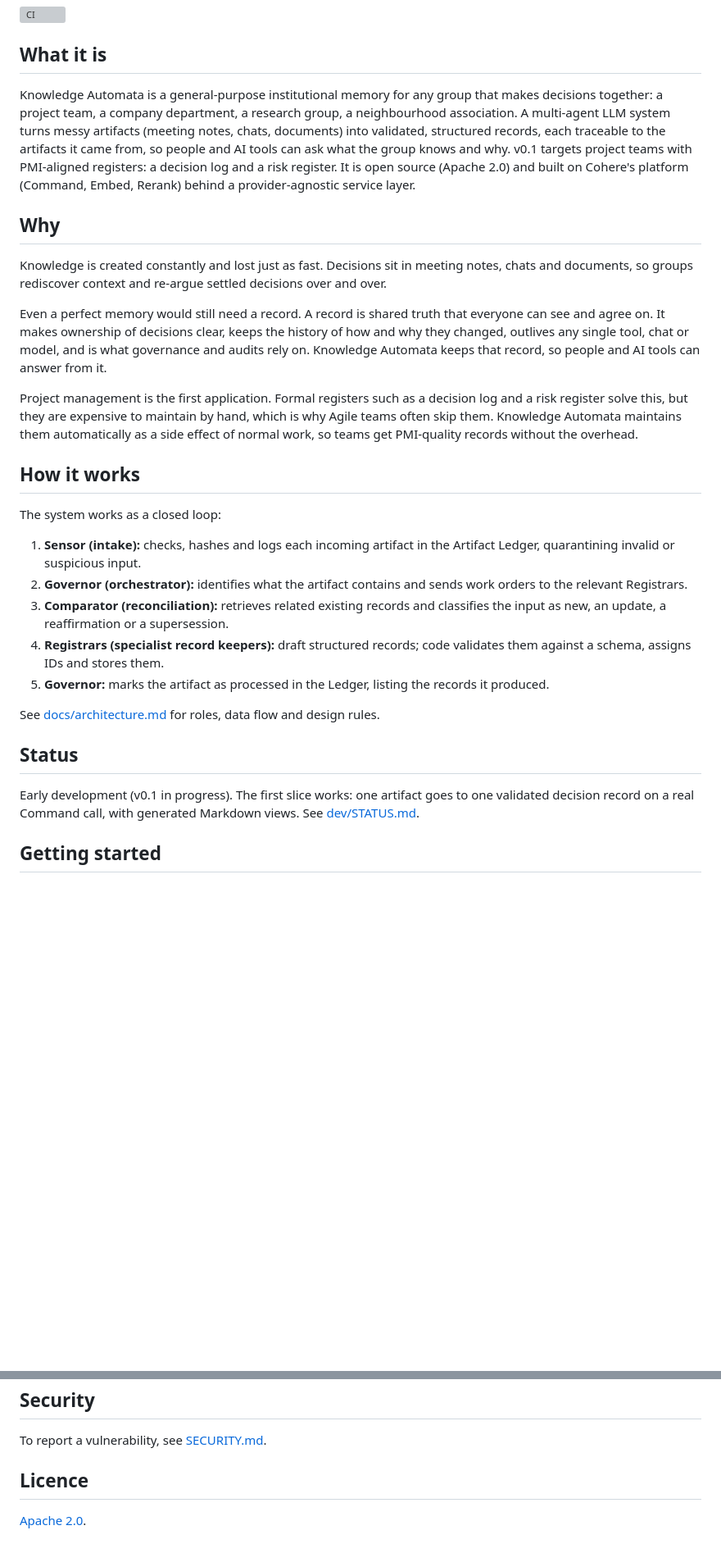
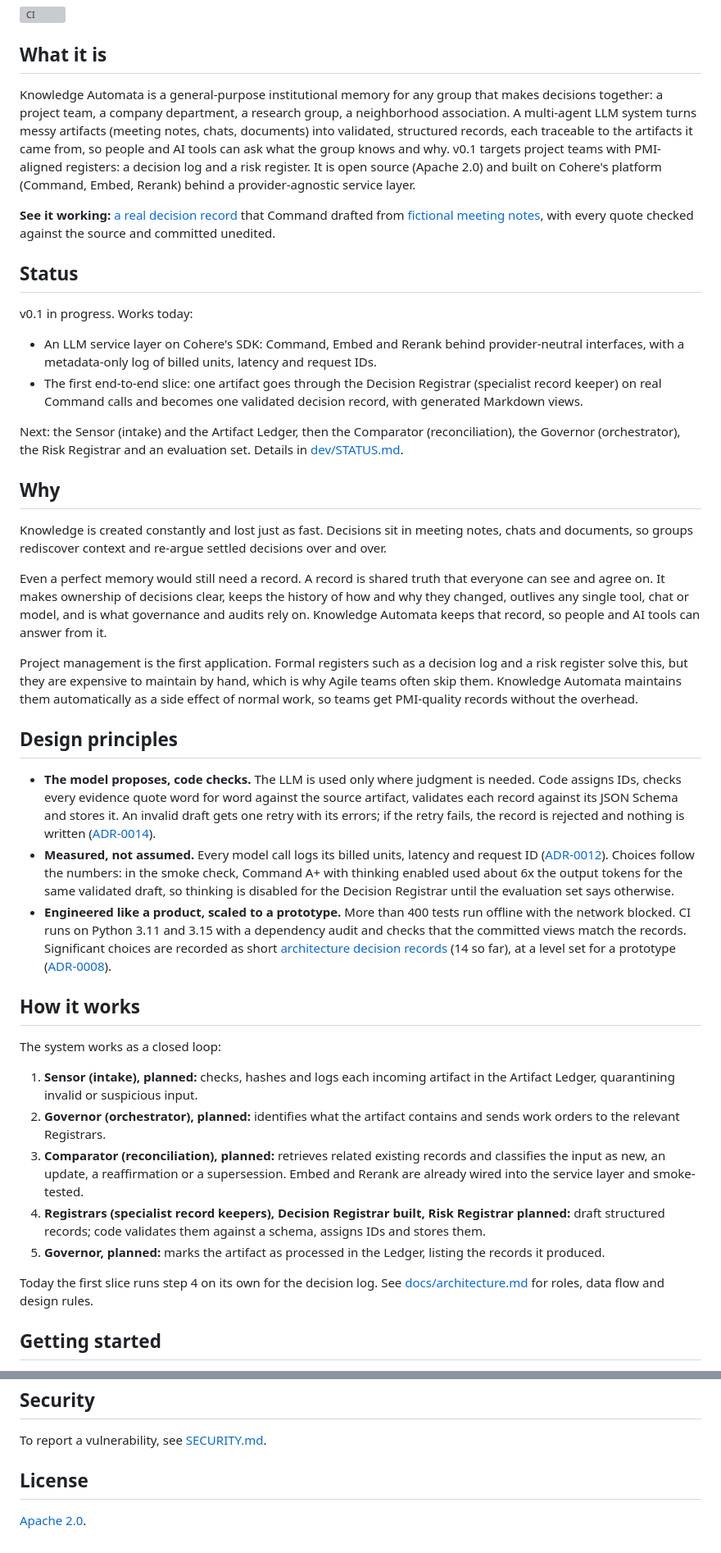
Before and after one commit to miguelmog10/knowledge-automata, a Markdown page: README.md, 2 parts joined by grey strips. Shown at 82% size. GitHub-like rendering; blank space fills up the shorter version; grey boxes are pictures that could not be loaded.

Commit message:
docs: lead the README with the working result and design principles (#7)
Co-authored-by: Claude - (Claude Opus 5.5) <noreply@anthropic.com>

```diff
--- a/README.md
+++ b/README.md
@@ -7,7 +7,18 @@
 
 ## What it is
 
-Knowledge Automata is a general-purpose institutional memory for any group that makes decisions together: a project team, a company department, a research group, a neighbourhood association. A multi-agent LLM system turns messy artifacts (meeting notes, chats, documents) into validated, structured records, each traceable to the artifacts it came from, so people and AI tools can ask what the group knows and why. v0.1 targets project teams with PMI-aligned registers: a decision log and a risk register. It is open source (Apache 2.0) and built on Cohere's platform (Command, Embed, Rerank) behind a provider-agnostic service layer.
+Knowledge Automata is a general-purpose institutional memory for any group that makes decisions together: a project team, a company department, a research group, a neighborhood association. A multi-agent LLM system turns messy artifacts (meeting notes, chats, documents) into validated, structured records, each traceable to the artifacts it came from, so people and AI tools can ask what the group knows and why. v0.1 targets project teams with PMI-aligned registers: a decision log and a risk register. It is open source (Apache 2.0) and built on Cohere's platform (Command, Embed, Rerank) behind a provider-agnostic service layer.
+
+**See it working:** [a real decision record](examples/sample-project/views/decision-log/DEC-0001.md) that Command drafted from [fictional meeting notes](examples/sample-project/artifacts/ART-0001-project-board-2026-02-03.md), with every quote checked against the source and committed unedited.
+
+## Status
+
+v0.1 in progress. Works today:
+
+- An LLM service layer on Cohere's SDK: Command, Embed and Rerank behind provider-neutral interfaces, with a metadata-only log of billed units, latency and request IDs.
+- The first end-to-end slice: one artifact goes through the Decision Registrar (specialist record keeper) on real Command calls and becomes one validated decision record, with generated Markdown views.
+
+Next: the Sensor (intake) and the Artifact Ledger, then the Comparator (reconciliation), the Governor (orchestrator), the Risk Registrar and an evaluation set. Details in [dev/STATUS.md](dev/STATUS.md).
 
 ## Why
 
@@ -17,21 +28,23 @@ Even a perfect memory would still need a record. A record is shared truth that e
 
 Project management is the first application. Formal registers such as a decision log and a risk register solve this, but they are expensive to maintain by hand, which is why Agile teams often skip them. Knowledge Automata maintains them automatically as a side effect of normal work, so teams get PMI-quality records without the overhead.
 
+## Design principles
+
+- **The model proposes, code checks.** The LLM is used only where judgment is needed. Code assigns IDs, checks every evidence quote word for word against the source artifact, validates each record against its JSON Schema and stores it. An invalid draft gets one retry with its errors; if the retry fails, the record is rejected and nothing is written ([ADR-0014](docs/decisions/0014-registrar-drafting-loop.md)).
+- **Measured, not assumed.** Every model call logs its billed units, latency and request ID ([ADR-0012](docs/decisions/0012-llm-service-layer-observation-and-cost.md)). Choices follow the numbers: in the smoke check, Command A+ with thinking enabled used about 6x the output tokens for the same validated draft, so thinking is disabled for the Decision Registrar until the evaluation set says otherwise.
+- **Engineered like a product, scaled to a prototype.** More than 400 tests run offline with the network blocked. CI runs on Python 3.11 and 3.15 with a dependency audit and checks that the committed views match the records. Significant choices are recorded as short [architecture decision records](docs/decisions/) (14 so far), at a level set for a prototype ([ADR-0008](docs/decisions/0008-light-engineering-standard-for-v0-1.md)).
+
 ## How it works
 
 The system works as a closed loop:
 
-1. **Sensor (intake):** checks, hashes and logs each incoming artifact in the Artifact Ledger, quarantining invalid or suspicious input.
-2. **Governor (orchestrator):** identifies what the artifact contains and sends work orders to the relevant Registrars.
-3. **Comparator (reconciliation):** retrieves related existing records and classifies the input as new, an update, a reaffirmation or a supersession.
-4. **Registrars (specialist record keepers):** draft structured records; code validates them against a schema, assigns IDs and stores them.
-5. **Governor:** marks the artifact as processed in the Ledger, listing the records it produced.
+1. **Sensor (intake), planned:** checks, hashes and logs each incoming artifact in the Artifact Ledger, quarantining invalid or suspicious input.
+2. **Governor (orchestrator), planned:** identifies what the artifact contains and sends work orders to the relevant Registrars.
+3. **Comparator (reconciliation), planned:** retrieves related existing records and classifies the input as new, an update, a reaffirmation or a supersession. Embed and Rerank are already wired into the service layer and smoke-tested.
+4. **Registrars (specialist record keepers), Decision Registrar built, Risk Registrar planned:** draft structured records; code validates them against a schema, assigns IDs and stores them.
+5. **Governor, planned:** marks the artifact as processed in the Ledger, listing the records it produced.
 
-See [docs/architecture.md](docs/architecture.md) for roles, data flow and design rules.
-
-## Status
-
-Early development (v0.1 in progress). The first slice works: one artifact goes to one validated decision record on a real Command call, with generated Markdown views. See [dev/STATUS.md](dev/STATUS.md).
+Today the first slice runs step 4 on its own for the decision log. See [docs/architecture.md](docs/architecture.md) for roles, data flow and design rules.
 
 ## Getting started
 
@@ -80,6 +91,6 @@ Knowledge Automata is a ground-up redesign inspired by lessons from Chronicle, a
 
 To report a vulnerability, see [SECURITY.md](SECURITY.md).
 
-## Licence
+## License
 
 [Apache 2.0](LICENSE).
```
Also changed, not shown: other parts of README.md (+0 -2 lines), dev/STATUS.md (+1 -0 lines).
